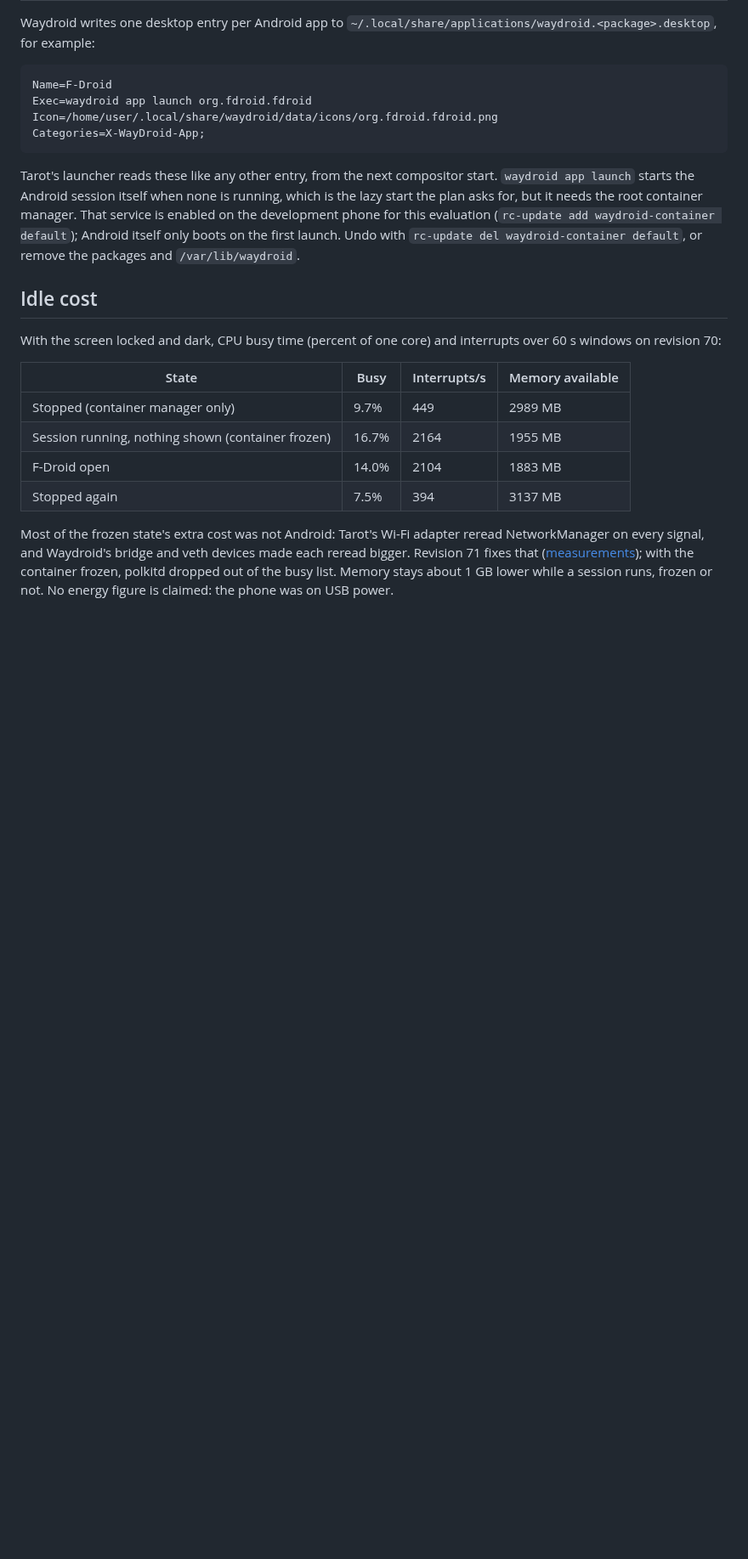
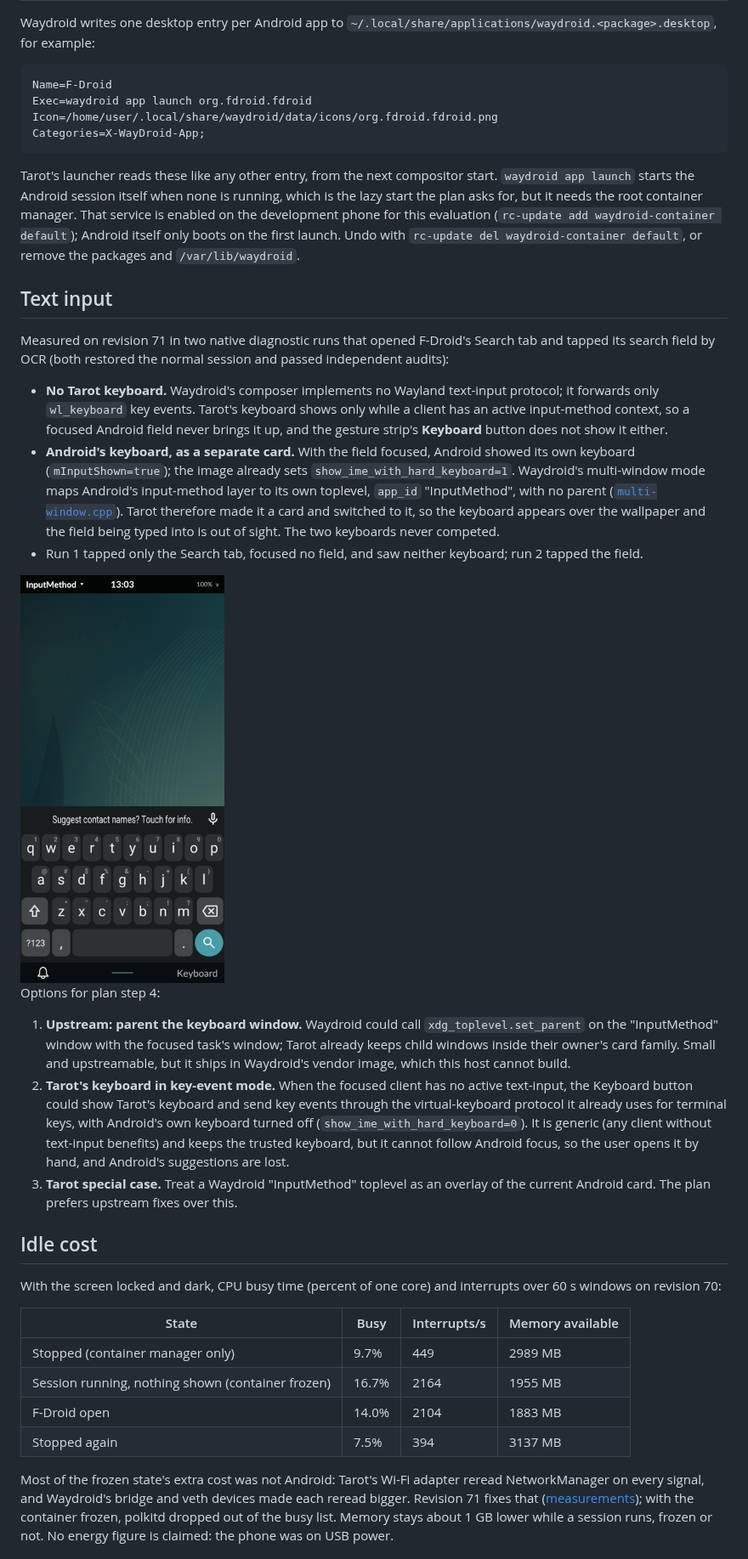
Before and after one commit to timschmidt/tarot, a Markdown page: docs/WAYDROID.md, the part around one of its changes. Shown at 85% size. Rendered like a GitHub page; pictures changed too: docs/recordings/waydroid/android-keyboard-card.png (added); blank space fills up the shorter version.

Commit message:
Measure Android text input through Waydroid
Co-Authored-By: Claude Opus 5.5 <noreply@anthropic.com>

```diff
--- a/docs/WAYDROID.md
+++ b/docs/WAYDROID.md
@@ -150,6 +150,49 @@ evaluation (`rc-update add waydroid-container default`); Android itself only
 boots on the first launch. Undo with `rc-update del waydroid-container
 default`, or remove the packages and `/var/lib/waydroid`.
 
+## Text input
+
+Measured on revision 71 in two native diagnostic runs that opened F-Droid's
+Search tab and tapped its search field by OCR (both restored the normal session
+and passed independent audits):
+
+- **No Tarot keyboard.** Waydroid's composer implements no Wayland
+  text-input protocol; it forwards only `wl_keyboard` key events. Tarot's
+  keyboard shows only while a client has an active input-method context, so a
+  focused Android field never brings it up, and the gesture strip's
+  **Keyboard** button does not show it either.
+- **Android's keyboard, as a separate card.** With the field focused, Android
+  showed its own keyboard (`mInputShown=true`); the image already sets
+  `show_ime_with_hard_keyboard=1`. Waydroid's multi-window mode maps Android's
+  input-method layer to its own toplevel, `app_id` "InputMethod", with no
+  parent ([`multi-window.cpp`](https://github.com/waydroid/android_hardware_waydroid/blob/HEAD/hwcomposer/modes/multi-window.cpp)).
+  Tarot therefore made it a card and switched to it, so the keyboard appears
+  over the wallpaper and the field being typed into is out of sight. The two
+  keyboards never competed.
+- Run 1 tapped only the Search tab, focused no field, and saw neither keyboard;
+  run 2 tapped the field.
+
+<img src="recordings/waydroid/android-keyboard-card.png" alt="Android's keyboard shown as a separate Tarot card titled InputMethod, over Tarot's wallpaper" width="240">
+
+Options for plan step 4:
+
+1. **Upstream: parent the keyboard window.** Waydroid could call
+   `xdg_toplevel.set_parent` on the "InputMethod" window with the focused task's
+   window; Tarot already keeps child windows inside their owner's card family.
+   Small and upstreamable, but it ships in Waydroid's vendor image, which this
+   host cannot build.
+2. **Tarot's keyboard in key-event mode.** When the focused client has no
+   active text-input, the Keyboard button could show Tarot's keyboard and send
+   key events through the virtual-keyboard protocol it already uses for
+   terminal keys, with Android's own keyboard turned off
+   (`show_ime_with_hard_keyboard=0`). It is generic (any client without
+   text-input benefits) and keeps the trusted keyboard, but it cannot follow
+   Android focus, so the user opens it by hand, and Android's suggestions are
+   lost.
+3. **Tarot special case.** Treat a Waydroid "InputMethod" toplevel as an
+   overlay of the current Android card. The plan prefers upstream fixes over
+   this.
+
 ## Idle cost
 
 With the screen locked and dark, CPU busy time (percent of one core) and
```
Also changed, not shown: other parts of docs/WAYDROID.md (+2 -2 lines), 2 other files.
